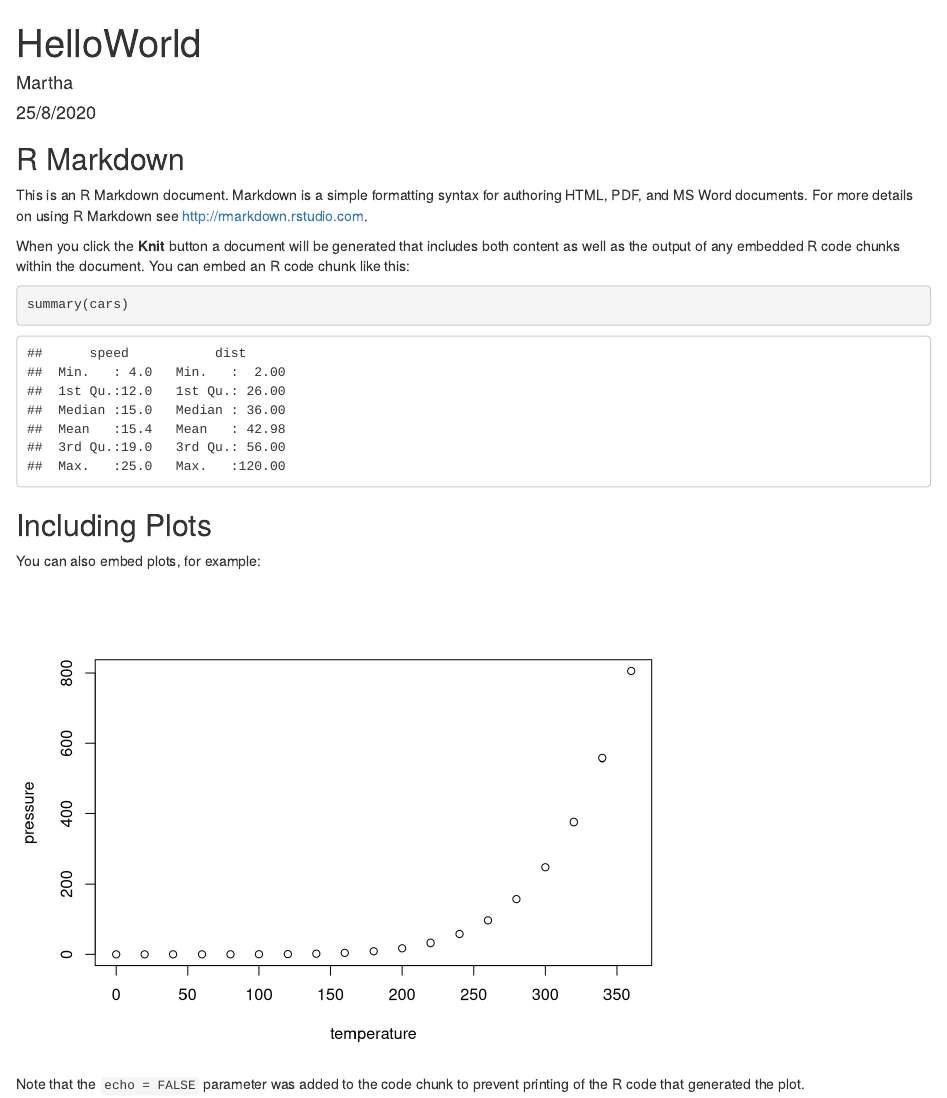
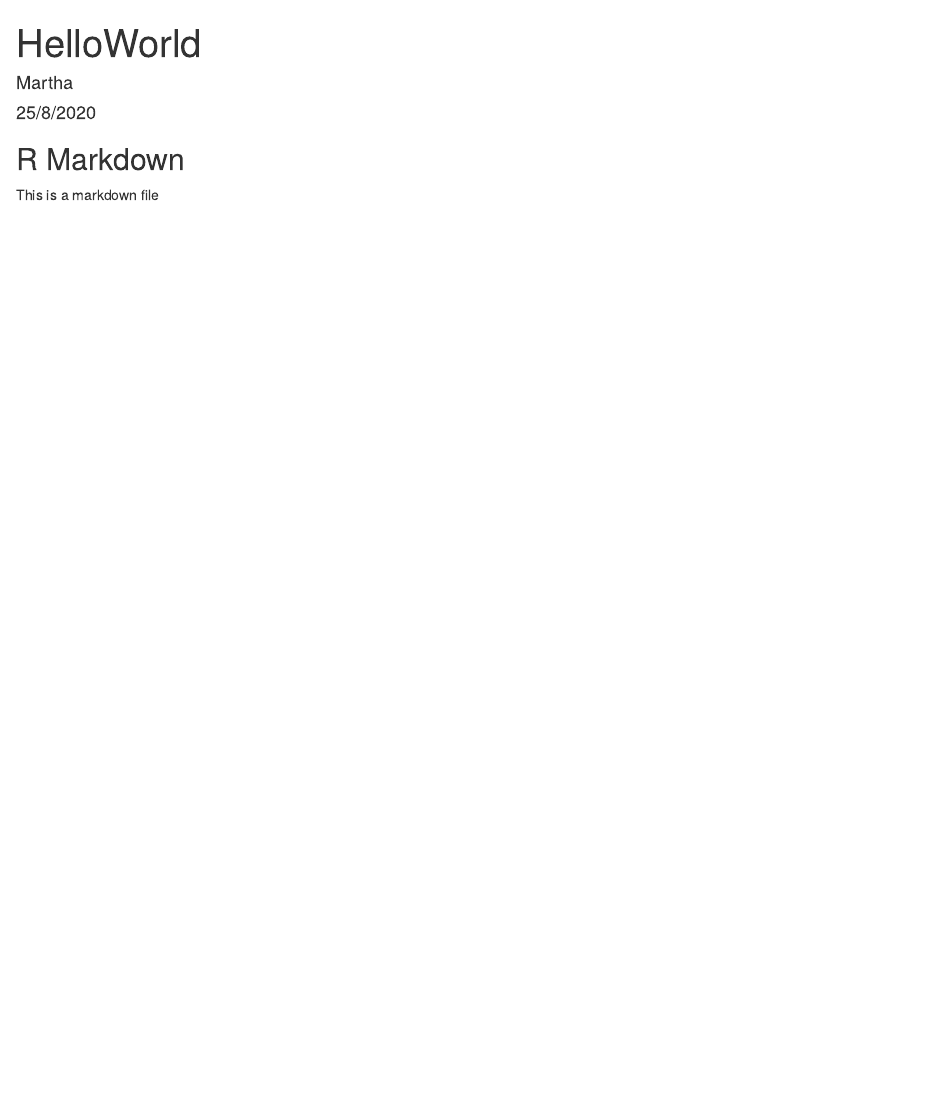
Before and after one commit to Marth2/datasciencecoursera, an R Markdown document (HelloWorld.Rmd): the page in a window 1100 px wide, from its top. Rendered offline with R 4.5, knitr and Pandoc, with nearby package versions.

Commit message:
confirmación final

````diff
--- a/HelloWorld.Rmd
+++ b/HelloWorld.Rmd
@@ -11,20 +11,4 @@ knitr::opts_chunk$set(echo = TRUE)
 
 ## R Markdown
 
-This is an R Markdown document. Markdown is a simple formatting syntax for authoring HTML, PDF, and MS Word documents. For more details on using R Markdown see <http://rmarkdown.rstudio.com>.
-
-When you click the **Knit** button a document will be generated that includes both content as well as the output of any embedded R code chunks within the document. You can embed an R code chunk like this:
-
-```{r cars}
-summary(cars)
-```
-
-## Including Plots
-
-You can also embed plots, for example:
-
-```{r pressure, echo=FALSE}
-plot(pressure)
-```
-
-Note that the `echo = FALSE` parameter was added to the code chunk to prevent printing of the R code that generated the plot.
+This is a markdown file
````
